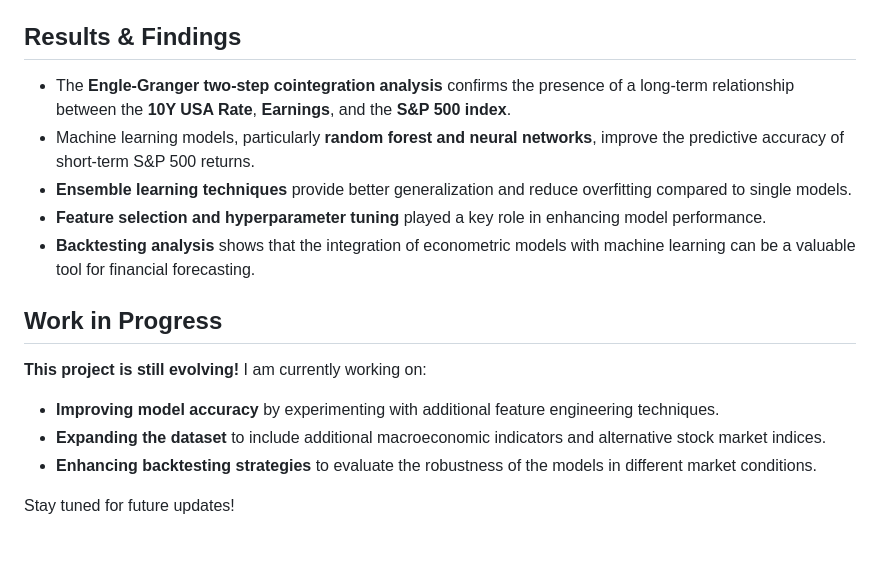
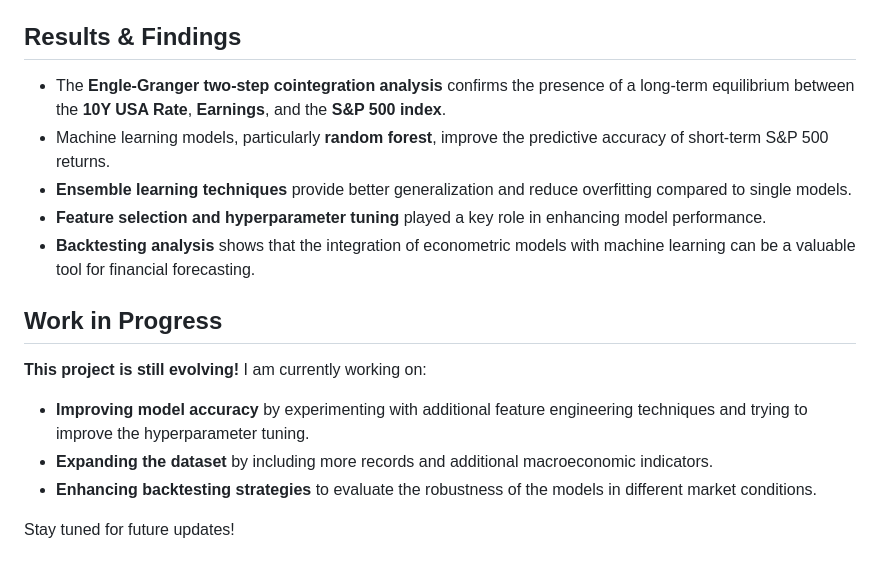
Before and after one commit to qaws211/stock-market-forecasting-thesis, a Markdown page: README.md, the part around the change. GitHub-like rendering.

```diff
--- a/README.md
+++ b/README.md
@@ -29,8 +29,8 @@ This repository contains the following files:
 4. Use `Funzione_backtest_variazione_2.1.ipynb` to replicate the analysis
 
 ## Results & Findings
-- The **Engle-Granger two-step cointegration analysis** confirms the presence of a long-term relationship between the **10Y USA Rate**, **Earnings**, and the **S&P 500 index**.
-- Machine learning models, particularly **random forest and neural networks**, improve the predictive accuracy of short-term S&P 500 returns.
+- The **Engle-Granger two-step cointegration analysis** confirms the presence of a long-term equilibrium between the **10Y USA Rate**, **Earnings**, and the **S&P 500 index**.
+- Machine learning models, particularly **random forest**, improve the predictive accuracy of short-term S&P 500 returns.
 - **Ensemble learning techniques** provide better generalization and reduce overfitting compared to single models.
 - **Feature selection and hyperparameter tuning** played a key role in enhancing model performance.
 - **Backtesting analysis** shows that the integration of econometric models with machine learning can be a valuable tool for financial forecasting.
@@ -38,8 +38,8 @@ This repository contains the following files:
 ## Work in Progress
  **This project is still evolving!**
 I am currently working on:
-- **Improving model accuracy** by experimenting with additional feature engineering techniques.
-- **Expanding the dataset** to include additional macroeconomic indicators and alternative stock market indices.
+- **Improving model accuracy** by experimenting with additional feature engineering techniques and trying to improve the hyperparameter tuning.
+- **Expanding the dataset** by including more records and additional macroeconomic indicators.
 - **Enhancing backtesting strategies** to evaluate the robustness of the models in different market conditions.
 
 Stay tuned for future updates!
```
